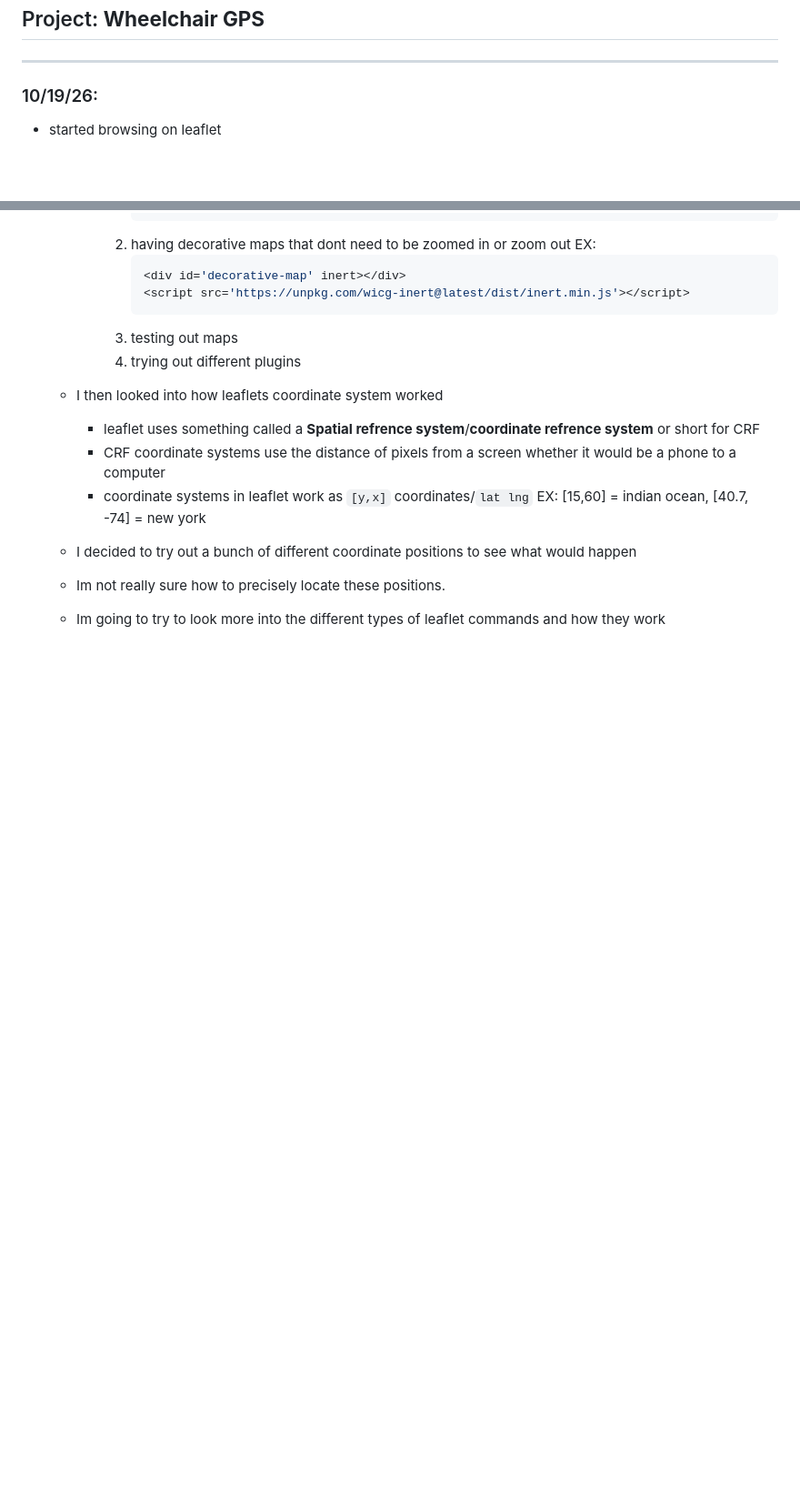
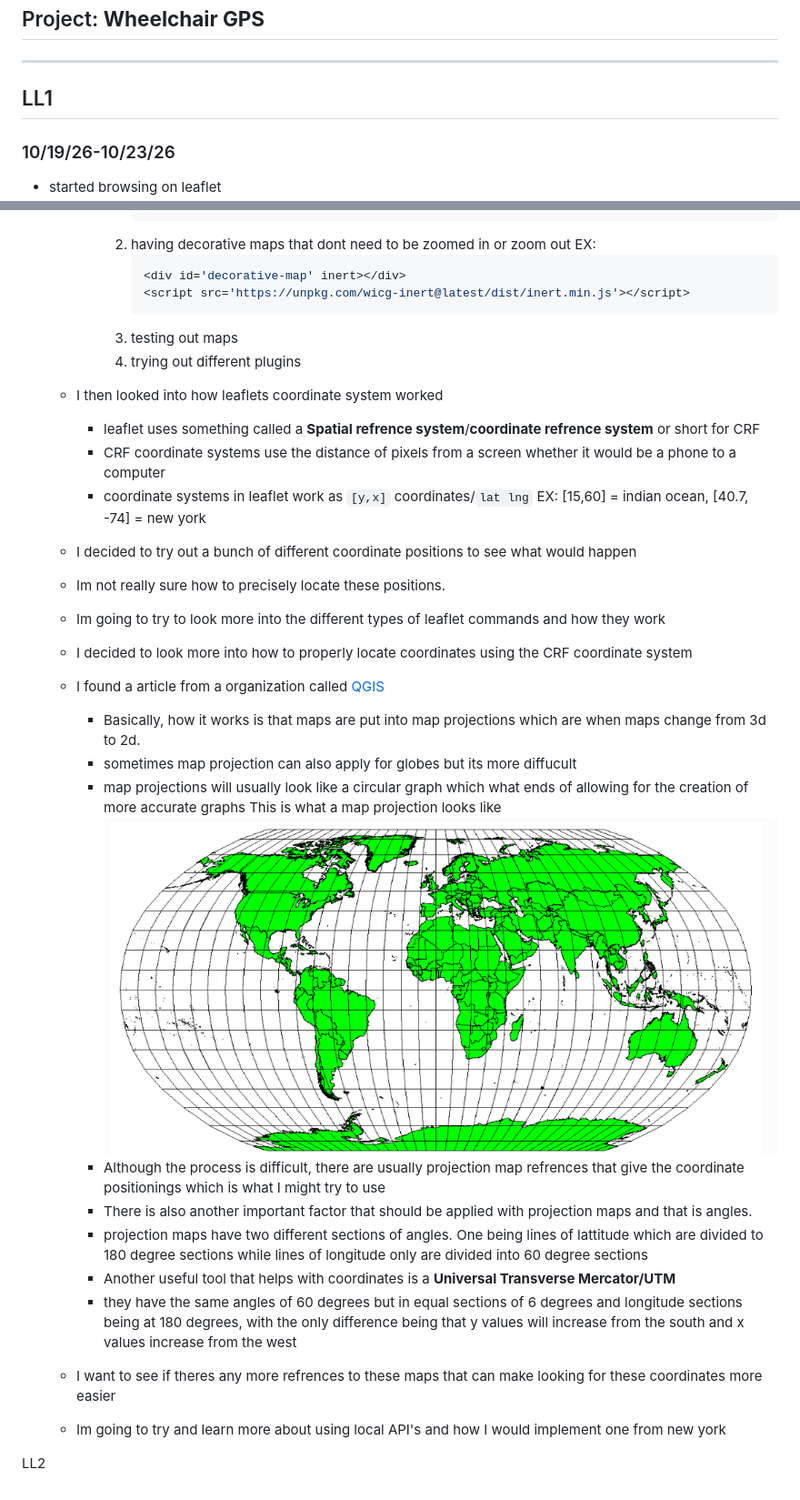
Before and after one commit to emmanuelg6912/sep11-freedom-project, a Markdown page: tool/learning-log.md, 2 parts joined by grey strips. Shown: that part at 91% size. Drawn GitHub-style; pictures changed too: tool/image.png (added); blank space fills up the shorter version.

Commit message:
finished final day for learning log 1

```diff
--- a/tool/learning-log.md
+++ b/tool/learning-log.md
@@ -6,7 +6,9 @@
 
 ---
 
-### 10/19/26:
+## LL1
+
+### 10/19/26-10/23/26
 * started browsing on leaflet
     * started looking at the quick start guide for leaflet
         *  to start using leaflet, copy and paste the given css file link and include a javascript file AFTER leaflet css
@@ -153,6 +154,25 @@
     * Im going to try to look more into the different types of leaflet commands and how they work
 
 
+    * I decided to look more into how to properly locate coordinates using the CRF coordinate system
+    * I found a article from a organization called [QGIS](https://docs.qgis.org/3.44/en/docs/gentle_gis_introduction/coordinate_reference_systems.html)
+        * Basically, how it works is that maps are put into map projections which are when maps change from 3d to 2d.
+        * sometimes map projection can also apply for globes but its more diffucult
+        * map projections will usually look like a circular graph which what ends of allowing for the creation of more accurate graphs
+            This is what a map projection looks like
+            ![alt text](image.png)
+        * Although the process is difficult, there are usually projection map refrences that give the coordinate positionings which is what I might try to use
+        * There is also another important factor that should be applied with projection maps and that is angles.
+        * projection maps have two different sections of angles. One being lines of lattitude which are divided to 180 degree sections while lines of longitude only are divided into 60 degree sections
+        * Another useful tool that helps with coordinates is a **Universal Transverse Mercator/UTM**
+        * they have the same angles of 60 degrees but in equal sections of 6 degrees and longitude sections being at 180 degrees, with the only difference being that y values will increase from the south and x values increase from the west
+    * I want to see if theres any more refrences to these maps that can make looking for these coordinates more easier
+    * Im going to try and learn more about using local API's and how I would implement one from new york
+
+
+LL2
+
+
 <!--
 * Links you used today (websites, videos, etc)
 * Things you tried, progress you made, etc
```
Also changed, not shown: other parts of tool/learning-log.md (+2 -3 lines).
